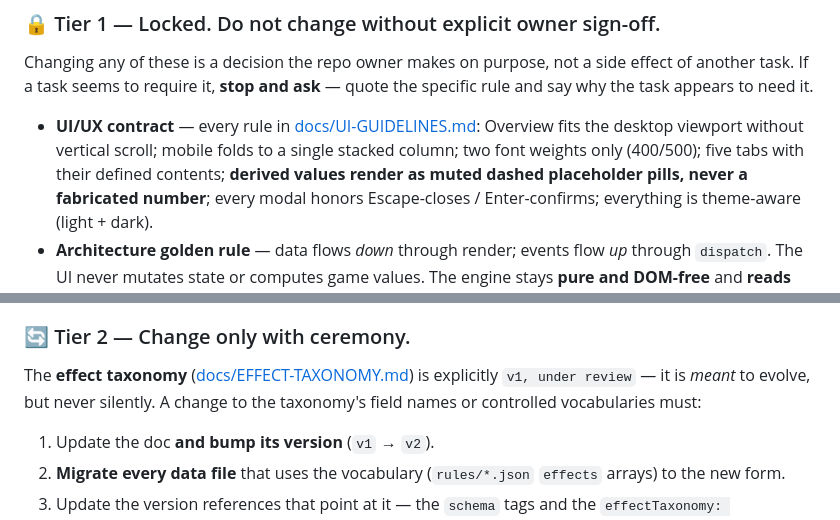
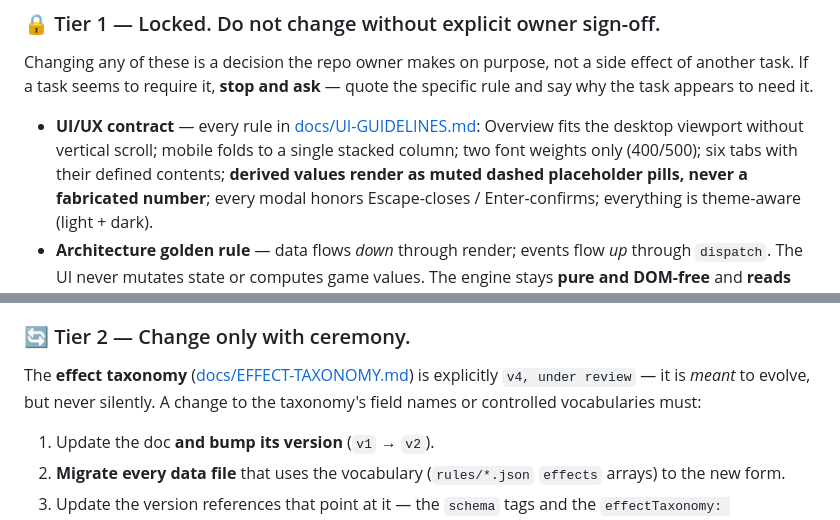
Before and after one commit to Odenson/ed-charSheet, a Markdown page: CLAUDE.md, 2 parts joined by grey strips. Rendered like a GitHub page.

```diff
--- a/CLAUDE.md
+++ b/CLAUDE.md
@@ -21,7 +21,7 @@ quote the specific rule and say why the task appears to need it.
 
 - **UI/UX contract** — every rule in [docs/UI-GUIDELINES.md](docs/UI-GUIDELINES.md):
   Overview fits the desktop viewport without vertical scroll; mobile folds to a
-  single stacked column; two font weights only (400/500); five tabs with their
+  single stacked column; two font weights only (400/500); six tabs with their
   defined contents; **derived values render as muted dashed placeholder pills,
   never a fabricated number**; every modal honors Escape-closes / Enter-confirms;
   everything is theme-aware (light + dark).
@@ -42,7 +42,7 @@ quote the specific rule and say why the task appears to need it.
 ### 🔄 Tier 2 — Change only with ceremony.
 
 The **effect taxonomy** ([docs/EFFECT-TAXONOMY.md](docs/EFFECT-TAXONOMY.md)) is
-explicitly `v1, under review` — it is *meant* to evolve, but never silently.
+explicitly `v4, under review` — it is *meant* to evolve, but never silently.
 A change to the taxonomy's field names or controlled vocabularies must:
 
 1. Update the doc **and bump its version** (`v1` → `v2`).
```
Also changed, not shown: ARCHITECTURE.md (+49 -14 lines), docs/UI-GUIDELINES.md (+4 -4 lines).
